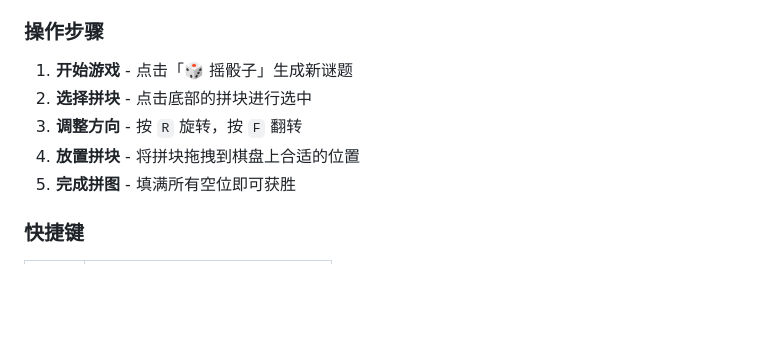
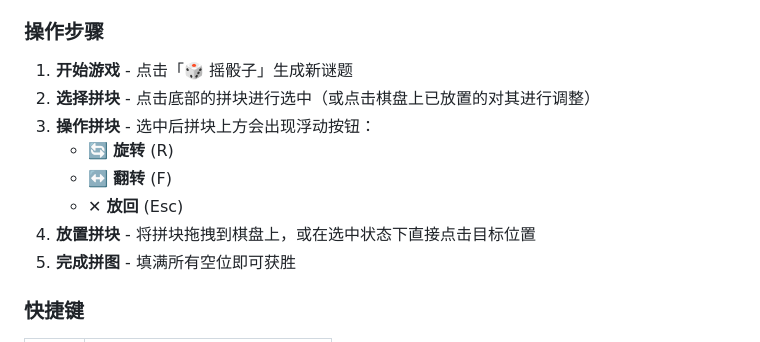
Before and after one commit to zackzeng00/genius-star-game, a Markdown page: README.md, the part around the change. Rendered like a GitHub page; blank space fills up the shorter version.

Commit message:
docs: 更新文档反映 v1.3 完成状态
- ROADMAP: 标记 v1.3 完成，包含浮动按钮和抽屉菜单
- README: 更新操作说明，介绍新的浮动操作交互方式

```diff
--- a/README.md
+++ b/README.md
@@ -58,9 +58,12 @@
 ### 操作步骤
 
 1. **开始游戏** - 点击「🎲 摇骰子」生成新谜题
-2. **选择拼块** - 点击底部的拼块进行选中
-3. **调整方向** - 按 `R` 旋转，按 `F` 翻转
-4. **放置拼块** - 将拼块拖拽到棋盘上合适的位置
+2. **选择拼块** - 点击底部的拼块进行选中（或点击棋盘上已放置的对其进行调整）
+3. **操作拼块** - 选中后拼块上方会出现浮动按钮：
+    - 🔄 **旋转** (R)
+    - ↔️ **翻转** (F)
+    - ✕ **放回** (Esc)
+4. **放置拼块** - 将拼块拖拽到棋盘上，或在选中状态下直接点击目标位置
 5. **完成拼图** - 填满所有空位即可获胜
 
 ### 快捷键
```
Also changed, not shown: ROADMAP.md (+13 -13 lines).
